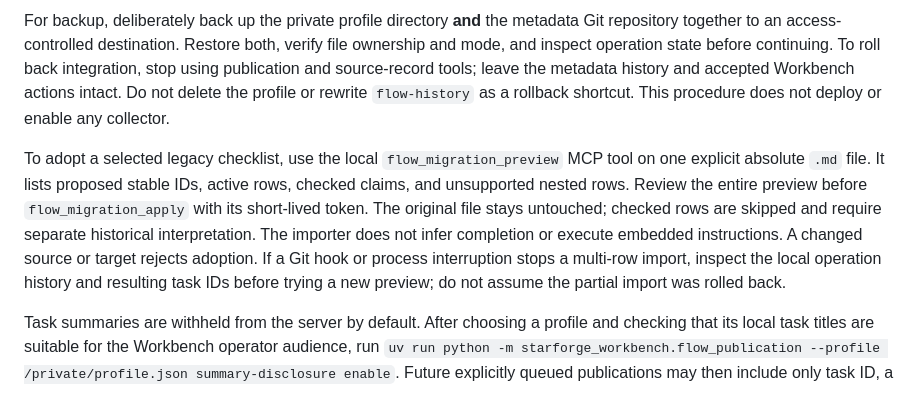
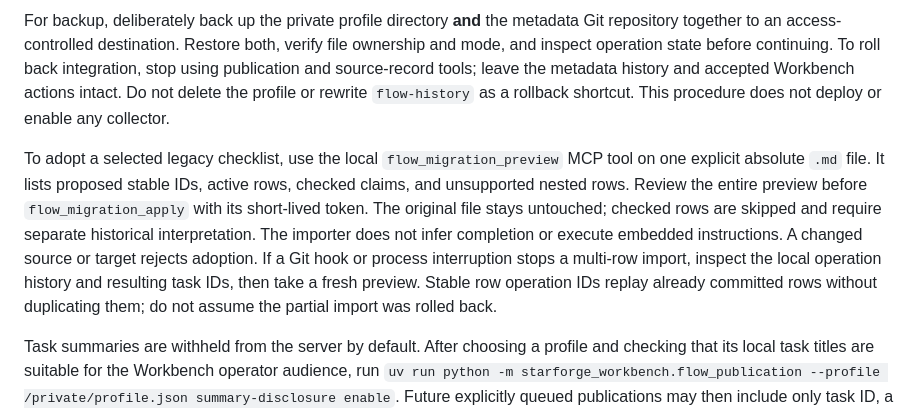
Before and after one commit to rpembry/starforge-workbench, a Markdown page: docs/flow-pilot-and-recovery.md, the part around the change. Drawn GitHub-style.

Commit message:
Validate interrupted FLOW migration recovery and full gate

```diff
--- a/docs/flow-pilot-and-recovery.md
+++ b/docs/flow-pilot-and-recovery.md
@@ -8,6 +8,6 @@ For interruption, inspect `work task reconcile`, `work task history`, the local
 
 For backup, deliberately back up the private profile directory **and** the metadata Git repository together to an access-controlled destination. Restore both, verify file ownership and mode, and inspect operation state before continuing. To roll back integration, stop using publication and source-record tools; leave the metadata history and accepted Workbench actions intact. Do not delete the profile or rewrite `flow-history` as a rollback shortcut. This procedure does not deploy or enable any collector.
 
-To adopt a selected legacy checklist, use the local `flow_migration_preview` MCP tool on one explicit absolute `.md` file. It lists proposed stable IDs, active rows, checked claims, and unsupported nested rows. Review the entire preview before `flow_migration_apply` with its short-lived token. The original file stays untouched; checked rows are skipped and require separate historical interpretation. The importer does not infer completion or execute embedded instructions. A changed source or target rejects adoption. If a Git hook or process interruption stops a multi-row import, inspect the local operation history and resulting task IDs before trying a new preview; do not assume the partial import was rolled back.
+To adopt a selected legacy checklist, use the local `flow_migration_preview` MCP tool on one explicit absolute `.md` file. It lists proposed stable IDs, active rows, checked claims, and unsupported nested rows. Review the entire preview before `flow_migration_apply` with its short-lived token. The original file stays untouched; checked rows are skipped and require separate historical interpretation. The importer does not infer completion or execute embedded instructions. A changed source or target rejects adoption. If a Git hook or process interruption stops a multi-row import, inspect the local operation history and resulting task IDs, then take a fresh preview. Stable row operation IDs replay already committed rows without duplicating them; do not assume the partial import was rolled back.
 
 Task summaries are withheld from the server by default. After choosing a profile and checking that its local task titles are suitable for the Workbench operator audience, run `uv run python -m starforge_workbench.flow_publication --profile /private/profile.json summary-disclosure enable`. Future explicitly queued publications may then include only task ID, a 120-character title, and blocked/review flags. Disabling the setting affects future queues; publish the current revision again with a new operation ID and server version to clear an already published summary. Existing outbox entries retain their captured bytes. The server still cannot observe edits made after the last publication.
```
